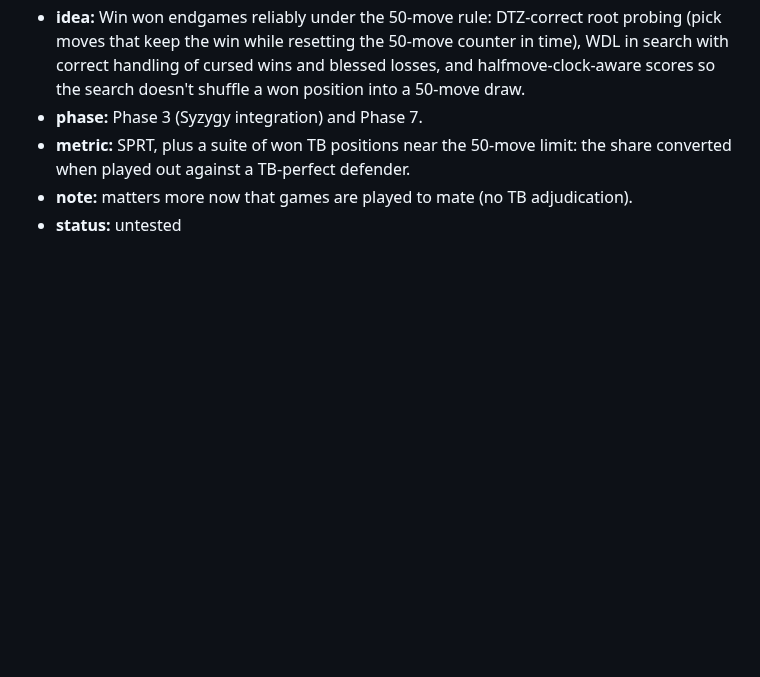
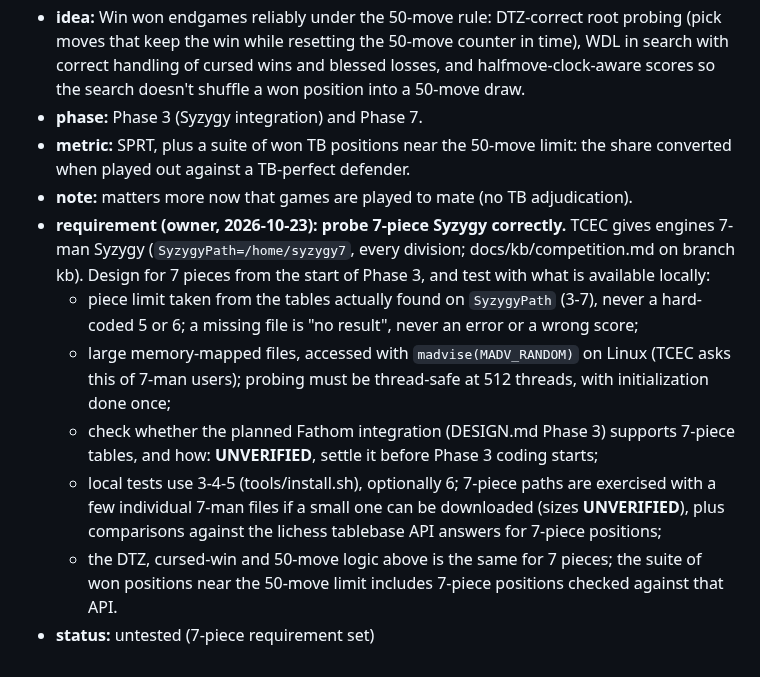
Before and after one commit to BOSSDOTCOM/fork, a Markdown page: docs/ideas.md, the part around the change. GitHub-like rendering; blank space fills up the shorter version.

Commit message:
CLAUDE.md: public repo and clean-clone build rule; idea 12: 7-man Syzygy
- CLAUDE.md non-negotiable 8: the repo becomes public before the TCEC
  application and TCEC builds from source (Category 4 via the Cat 3+4
  playoff), so never commit secrets or private files, and keep the Linux
  build working from a clean clone (phase sign-offs build a fresh clone).
- docs/ideas.md idea 12 (endgame conversion): Fork must probe 7-piece
  Syzygy correctly; design requirements recorded now, tested with the
  tables available locally.

Docs only. Bench unchanged: 26401709 nodes, signature f298a22041a6270a.

Co-Authored-By: Claude Opus 5.5 <noreply@anthropic.com>

```diff
--- a/docs/ideas.md
+++ b/docs/ideas.md
@@ -215,4 +215,24 @@ name of their config flag.
   limit: the share converted when played out against a TB-perfect defender.
 - **note:** matters more now that games are played to mate (no TB
   adjudication).
-- **status:** untested
+- **requirement (owner, 2026-10-23): probe 7-piece Syzygy correctly.**
+  TCEC gives engines 7-man Syzygy (`SyzygyPath=/home/syzygy7`, every
+  division; docs/kb/competition.md on branch kb). Design for 7 pieces from
+  the start of Phase 3, and test with what is available locally:
+  - piece limit taken from the tables actually found on `SyzygyPath`
+    (3-7), never a hard-coded 5 or 6; a missing file is "no result", never
+    an error or a wrong score;
+  - large memory-mapped files, accessed with `madvise(MADV_RANDOM)` on Linux
+    (TCEC asks this of 7-man users); probing must be thread-safe at 512
+    threads, with initialization done once;
+  - check whether the planned Fathom integration (DESIGN.md Phase 3)
+    supports 7-piece tables, and how: **UNVERIFIED**, settle it before
+    Phase 3 coding starts;
+  - local tests use 3-4-5 (tools/install.sh), optionally 6; 7-piece paths
+    are exercised with a few individual 7-man files if a small one can be
+    downloaded (sizes **UNVERIFIED**), plus comparisons against the
+    lichess tablebase API answers for 7-piece positions;
+  - the DTZ, cursed-win and 50-move logic above is the same for 7 pieces;
+    the suite of won positions near the 50-move limit includes 7-piece
+    positions checked against that API.
+- **status:** untested (7-piece requirement set)
```
Also changed, not shown: CLAUDE.md (+11 -0 lines).
